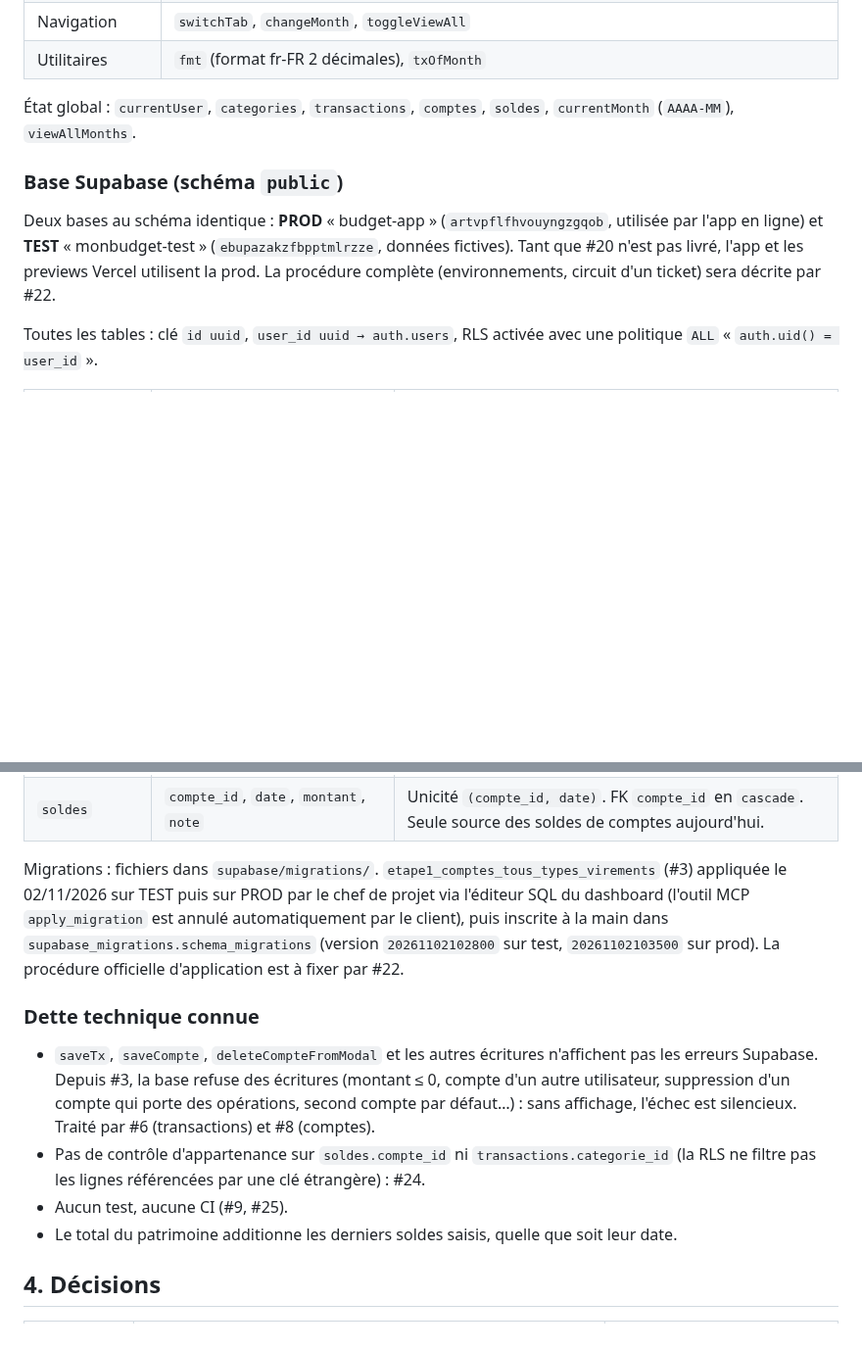
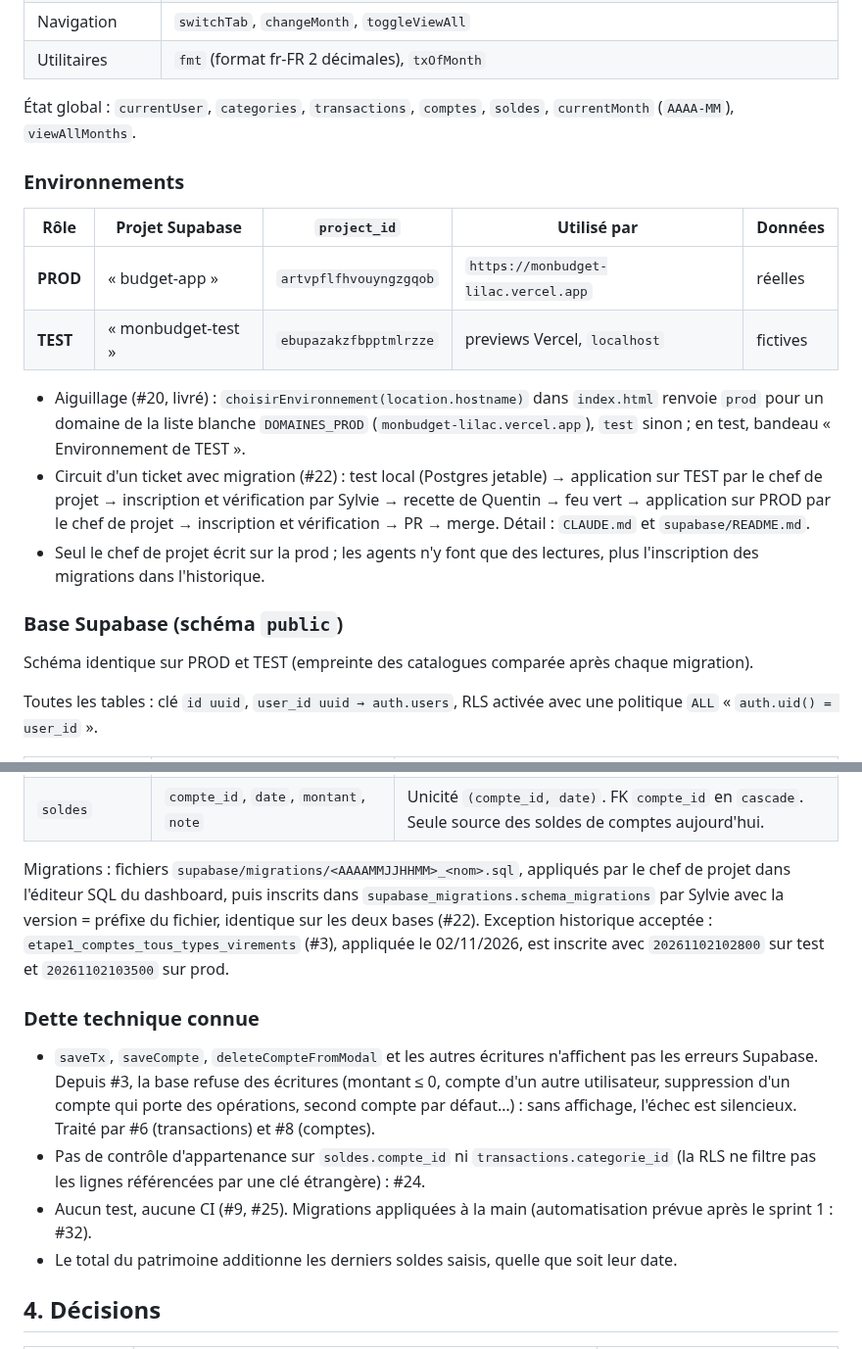
Before and after one commit to adum42/monbudget, a Markdown page: docs/PROJET.md, 2 parts joined by grey strips. Shown at 98% size. GitHub-like rendering; blank space fills up the shorter version.

Commit message:
docs(projet): environnements, circuit et décisions sur les migrations refs #22
Co-Authored-By: Claude Opus 5.5 <noreply@anthropic.com>
Claude-Session: https://claude.ai/code/session_01AuZziYCQ8BRctyFQYoE27o

```diff
--- a/docs/PROJET.md
+++ b/docs/PROJET.md
@@ -62,9 +62,20 @@ Raccourcis : `Échap` ferme les modales, `N` ouvre une nouvelle transaction.
 
 État global : `currentUser`, `categories`, `transactions`, `comptes`, `soldes`, `currentMonth` (`AAAA-MM`), `viewAllMonths`.
 
+### Environnements
+
+| Rôle | Projet Supabase | `project_id` | Utilisé par | Données |
+|---|---|---|---|---|
+| **PROD** | « budget-app » | `artvpflfhvouyngzgqob` | `https://monbudget-lilac.vercel.app` | réelles |
+| **TEST** | « monbudget-test » | `ebupazakzfbpptmlrzze` | previews Vercel, `localhost` | fictives |
+
+- Aiguillage (#20, livré) : `choisirEnvironnement(location.hostname)` dans `index.html` renvoie `prod` pour un domaine de la liste blanche `DOMAINES_PROD` (`monbudget-lilac.vercel.app`), `test` sinon ; en test, bandeau « Environnement de TEST ».
+- Circuit d'un ticket avec migration (#22) : test local (Postgres jetable) → application sur TEST par le chef de projet → inscription et vérification par Sylvie → recette de Quentin → feu vert → application sur PROD par le chef de projet → inscription et vérification → PR → merge. Détail : `CLAUDE.md` et `supabase/README.md`.
+- Seul le chef de projet écrit sur la prod ; les agents n'y font que des lectures, plus l'inscription des migrations dans l'historique.
+
 ### Base Supabase (schéma `public`)
 
-Deux bases au schéma identique : **PROD** « budget-app » (`artvpflfhvouyngzgqob`, utilisée par l'app en ligne) et **TEST** « monbudget-test » (`ebupazakzfbpptmlrzze`, données fictives). Tant que #20 n'est pas livré, l'app et les previews Vercel utilisent la prod. La procédure complète (environnements, circuit d'un ticket) sera décrite par #22.
+Schéma identique sur PROD et TEST (empreinte des catalogues comparée après chaque migration).
 
 Toutes les tables : clé `id uuid`, `user_id uuid → auth.users`, RLS activée avec une politique `ALL` « `auth.uid() = user_id` ».
 
@@ -75,13 +86,13 @@ Toutes les tables : clé `id uuid`, `user_id uuid → auth.users`, RLS activée
 | `comptes` | `nom`, `type` ∈ {courant, livret, investissement, especes} (défaut `courant`), `banque`, `couleur`, `solde_initial numeric(12,2)` (défaut 0, **peut être négatif**), `date_solde_initial date`, `par_defaut bool` (défaut faux), `plafond numeric(12,2)` (nullable, `> 0` si renseigné) | Index unique partiel `comptes_un_par_defaut_par_user` : un seul compte par défaut par utilisateur, quel que soit son type. La modale de compte ne propose encore que `livret` et `investissement`, et n'utilise pas les nouvelles colonnes (#8). 3 comptes existants. |
 | `soldes` | `compte_id`, `date`, `montant`, `note` | Unicité `(compte_id, date)`. FK `compte_id` en `cascade`. Seule source des soldes de comptes aujourd'hui. |
 
-Migrations : fichiers dans `supabase/migrations/`. `etape1_comptes_tous_types_virements` (#3) appliquée le 02/11/2026 sur TEST puis sur PROD par le chef de projet via l'éditeur SQL du dashboard (l'outil MCP `apply_migration` est annulé automatiquement par le client), puis inscrite à la main dans `supabase_migrations.schema_migrations` (version `20261102102800` sur test, `20261102103500` sur prod). La procédure officielle d'application est à fixer par #22.
+Migrations : fichiers `supabase/migrations/<AAAAMMJJHHMM>_<nom>.sql`, appliqués par le chef de projet dans l'éditeur SQL du dashboard, puis inscrits dans `supabase_migrations.schema_migrations` par Sylvie avec la version = préfixe du fichier, identique sur les deux bases (#22). Exception historique acceptée : `etape1_comptes_tous_types_virements` (#3), appliquée le 02/11/2026, est inscrite avec `20261102102800` sur test et `20261102103500` sur prod.
 
 ### Dette technique connue
 
 - `saveTx`, `saveCompte`, `deleteCompteFromModal` et les autres écritures n'affichent pas les erreurs Supabase. Depuis #3, la base refuse des écritures (montant ≤ 0, compte d'un autre utilisateur, suppression d'un compte qui porte des opérations, second compte par défaut…) : sans affichage, l'échec est silencieux. Traité par #6 (transactions) et #8 (comptes).
 - Pas de contrôle d'appartenance sur `soldes.compte_id` ni `transactions.categorie_id` (la RLS ne filtre pas les lignes référencées par une clé étrangère) : #24.
-- Aucun test, aucune CI (#9, #25).
+- Aucun test, aucune CI (#9, #25). Migrations appliquées à la main (automatisation prévue après le sprint 1 : #32).
 - Le total du patrimoine additionne les derniers soldes saisis, quelle que soit leur date.
 
 ## 4. Décisions
```
Also changed, not shown: other parts of docs/PROJET.md (+3 -0 lines), docs/RESTAURATION.md (+2 -0 lines).
